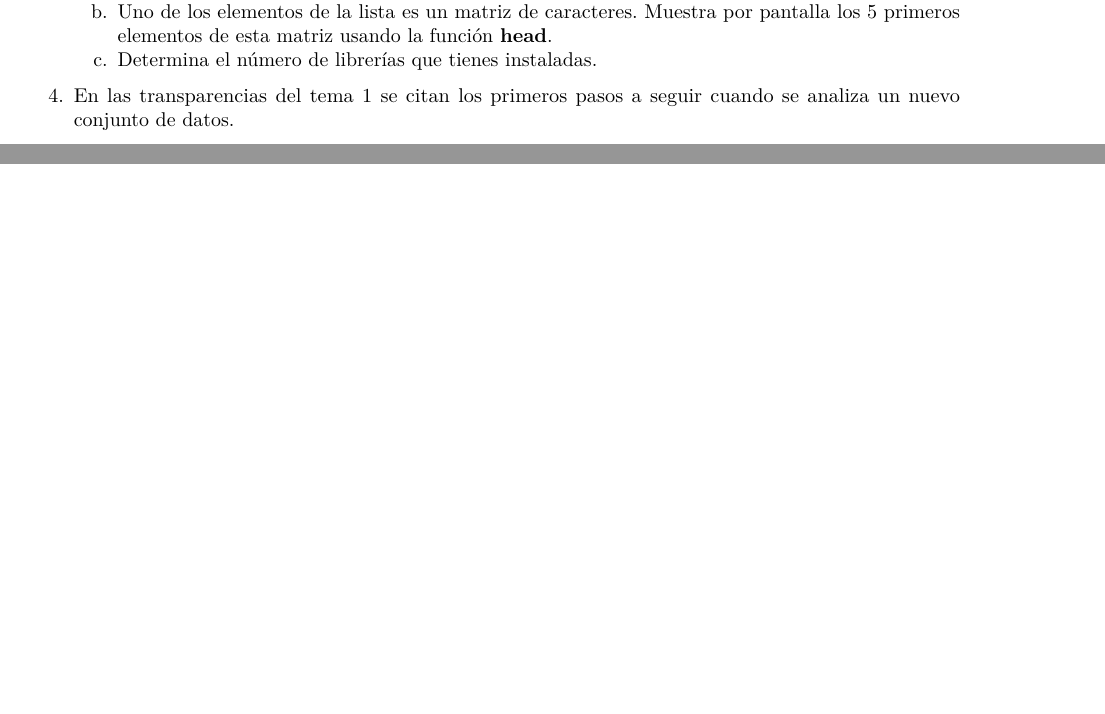
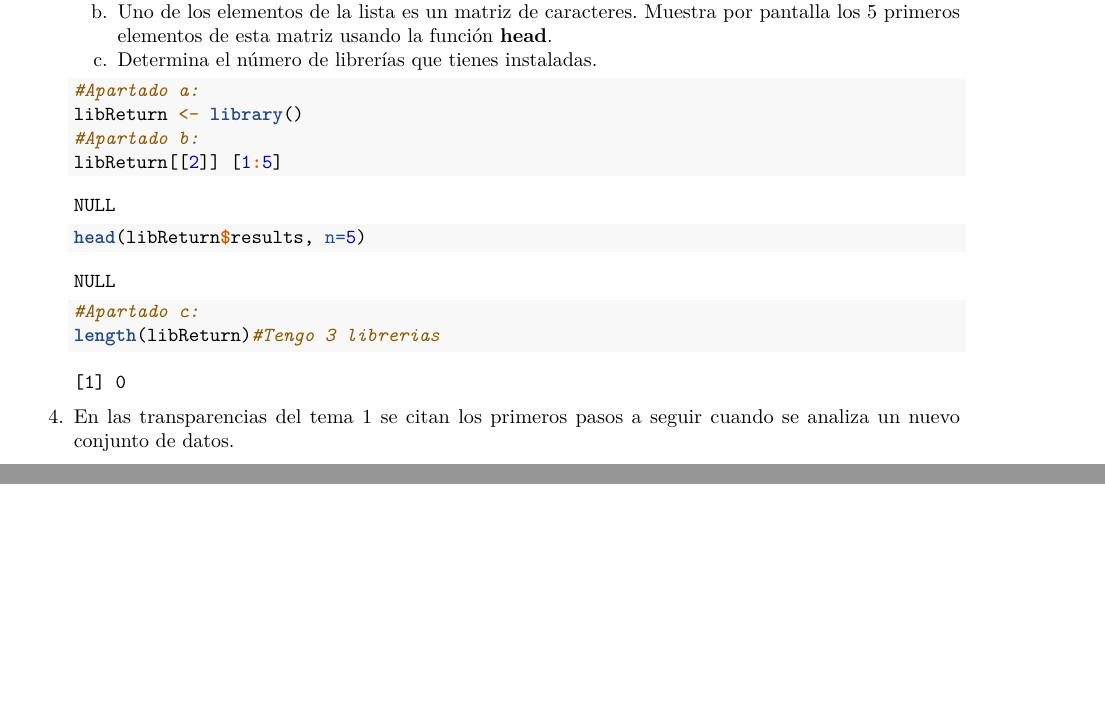
Before and after one commit to Sendy3/SolucionesTema1_, an R Markdown document (BoletinTema1ALUMNO.Rmd): two parts of pages 6 and 7 of 7, joined at a grey line, cut so that both start at the same text. Rendered offline with R 4.5, knitr and Pandoc, then LaTeX, with nearby package versions.

Commit message:
Ejercicio 3, y alguna correccion del ejercicio 2

````diff
--- a/BoletinTema1ALUMNO.Rmd
+++ b/BoletinTema1ALUMNO.Rmd
@@ -184,14 +184,13 @@ qqPlot(log(Animals2$brain))
     c.  Determina el número de librerías que tienes instaladas.
 
     ```{r}
-
-
-
-
-
-
-
-
+#Apartado a:
+libReturn <- library()
+#Apartado b:
+libReturn[[2]] [1:5]
+head(libReturn$results, n=5)
+#Apartado c:
+length(libReturn)#Tengo 3 librerias
 
 
     ```
````
Also changed, not shown: BoletinTema1ALUMNO.Rmd (4 more changed lines).
